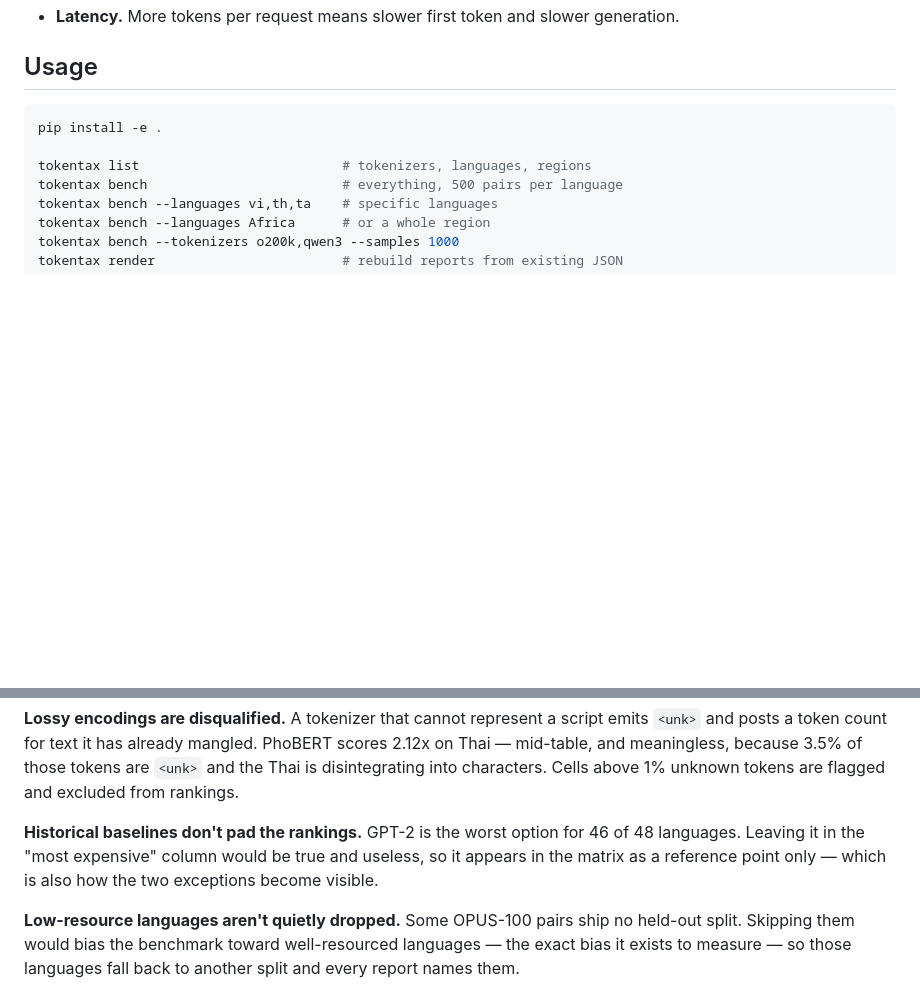
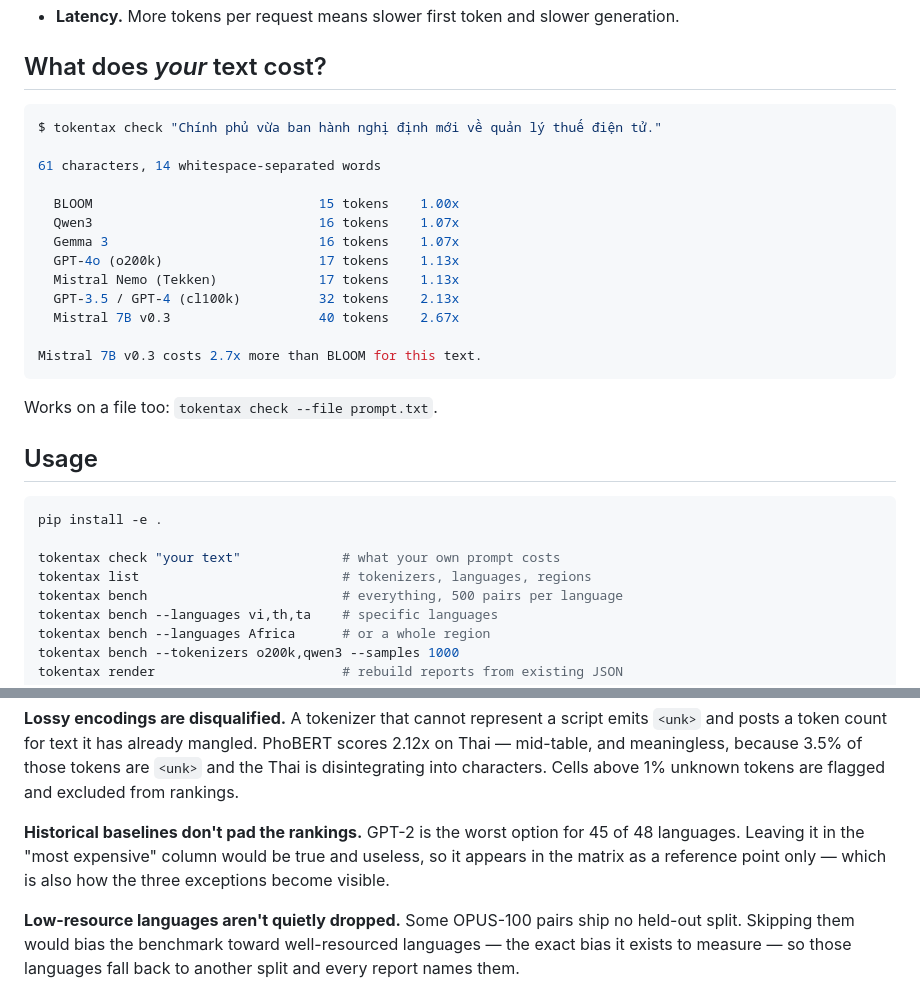
Before and after one commit to tang-vu/tokentax, a Markdown page: README.md, 2 parts joined by grey strips. GitHub-like rendering; blank space fills up the shorter version.

````diff
--- a/README.md
+++ b/README.md
@@ -72,11 +70,32 @@ Token tax compounds into three real costs:
 - **Latency.** More tokens per request means slower first token and slower
   generation.
+
+## What does *your* text cost?
+
+```console
+$ tokentax check "Chính phủ vừa ban hành nghị định mới về quản lý thuế điện tử."
+
+61 characters, 14 whitespace-separated words
+
+  BLOOM                             15 tokens    1.00x
+  Qwen3                             16 tokens    1.07x
+  Gemma 3                           16 tokens    1.07x
+  GPT-4o (o200k)                    17 tokens    1.13x
+  Mistral Nemo (Tekken)             17 tokens    1.13x
+  GPT-3.5 / GPT-4 (cl100k)          32 tokens    2.13x
+  Mistral 7B v0.3                   40 tokens    2.67x
+
+Mistral 7B v0.3 costs 2.7x more than BLOOM for this text.
+```
+
+Works on a file too: `tokentax check --file prompt.txt`.
 
 ## Usage
 
 ```bash
 pip install -e .
 
+tokentax check "your text"             # what your own prompt costs
 tokentax list                          # tokenizers, languages, regions
 tokentax bench                         # everything, 500 pairs per language
 tokentax bench --languages vi,th,ta    # specific languages
@@ -103,9 +122,9 @@ are `<unk>` and the Thai is disintegrating into characters. Cells above 1%
 unknown tokens are flagged and excluded from rankings.
 
 **Historical baselines don't pad the rankings.** GPT-2 is the worst option for
-46 of 48 languages. Leaving it in the "most expensive" column would be true and
+45 of 48 languages. Leaving it in the "most expensive" column would be true and
 useless, so it appears in the matrix as a reference point only — which is also
-how the two exceptions become visible.
+how the three exceptions become visible.
 
 **Low-resource languages aren't quietly dropped.** Some OPUS-100 pairs ship no
 held-out split. Skipping them would bias the benchmark toward well-resourced
````
Also changed, not shown: other parts of README.md (+36 -38 lines), docs/methodology-and-limitations.md (+1 -1 lines), results/token-tax.md (+117 -117 lines), docs/token-tax-heatmap.png, 7 other files.
